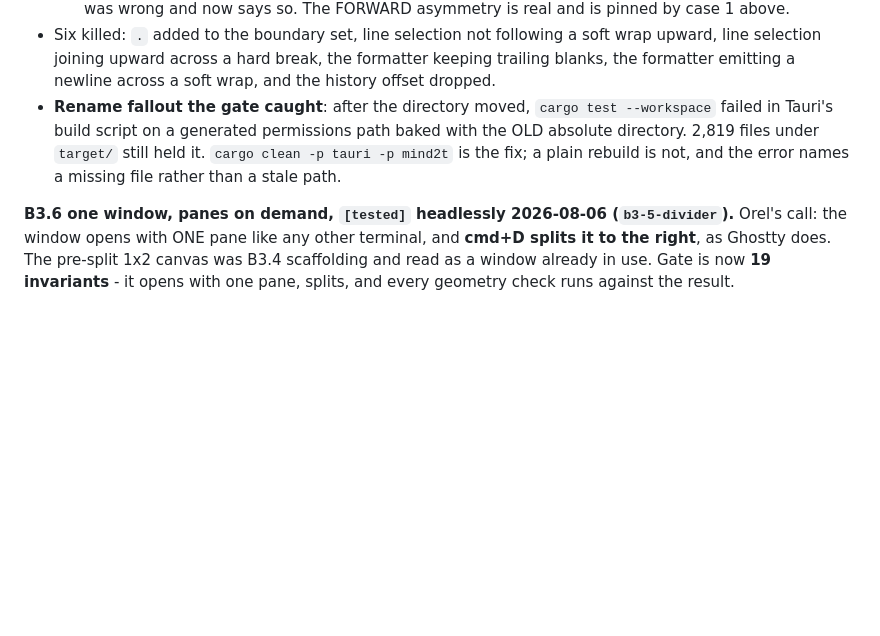
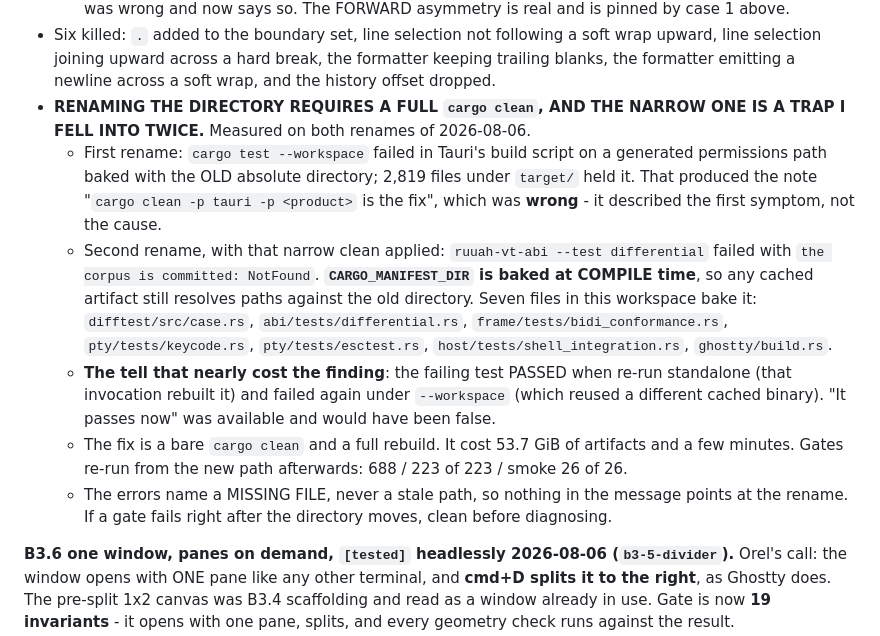
Before and after one commit to Orellius/mind2t, a Markdown page: CLAUDE.md, the part around the change. Drawn GitHub-style; blank space fills up the shorter version.

Commit message:
Record why the directory rename needs a full clean, and correct the note that said otherwise
The gotcha written after the first rename claimed `cargo clean -p tauri -p
<product>` was the fix. It described the first symptom and not the cause, and
this rename applied it in advance and failed anyway: `ruuah-vt-abi --test
differential` could not find the corpus, because CARGO_MANIFEST_DIR is baked
at compile time and seven files in this workspace bake it.

The part worth keeping is how close it came to being missed. The failing test
PASSED when re-run standalone, since that invocation rebuilt it, and failed
again under --workspace, which reused a different cached binary. "It passes
now" was available and would have been false. Every error in this class names
a missing file rather than a stale path, so nothing in the message points at
the rename that caused it.

A bare cargo clean and a full rebuild is the fix. Gates re-run from the new
directory afterwards: 688 tests, difftest 223/223, smoke 26 of 26.

```diff
--- a/CLAUDE.md
+++ b/CLAUDE.md
@@ -274,10 +274,25 @@ is **D2b and is not built**; nothing in the app can select anything yet.
 - Six killed: `.` added to the boundary set, line selection not following a soft wrap upward,
   line selection joining upward across a hard break, the formatter keeping trailing blanks,
   the formatter emitting a newline across a soft wrap, and the history offset dropped.
-- **Rename fallout the gate caught**: after the directory moved, `cargo test --workspace`
-  failed in Tauri's build script on a generated permissions path baked with the OLD absolute
-  directory. 2,819 files under `target/` still held it. `cargo clean -p tauri -p mind2t` is the
-  fix; a plain rebuild is not, and the error names a missing file rather than a stale path.
+- **RENAMING THE DIRECTORY REQUIRES A FULL `cargo clean`, AND THE NARROW ONE IS A TRAP I FELL
+  INTO TWICE.** Measured on both renames of 2026-08-06.
+  - First rename: `cargo test --workspace` failed in Tauri's build script on a generated
+    permissions path baked with the OLD absolute directory; 2,819 files under `target/` held
+    it. That produced the note "`cargo clean -p tauri -p <product>` is the fix", which was
+    **wrong** - it described the first symptom, not the cause.
+  - Second rename, with that narrow clean applied: `ruuah-vt-abi --test differential` failed
+    with `the corpus is committed: NotFound`. **`CARGO_MANIFEST_DIR` is baked at COMPILE time**,
+    so any cached artifact still resolves paths against the old directory. Seven files in this
+    workspace bake it: `difftest/src/case.rs`, `abi/tests/differential.rs`,
+    `frame/tests/bidi_conformance.rs`, `pty/tests/keycode.rs`, `pty/tests/esctest.rs`,
+    `host/tests/shell_integration.rs`, `ghostty/build.rs`.
+  - **The tell that nearly cost the finding**: the failing test PASSED when re-run standalone
+    (that invocation rebuilt it) and failed again under `--workspace` (which reused a different
+    cached binary). "It passes now" was available and would have been false.
+  - The fix is a bare `cargo clean` and a full rebuild. It cost 53.7 GiB of artifacts and a few
+    minutes. Gates re-run from the new path afterwards: 688 / 223 of 223 / smoke 26 of 26.
+  - The errors name a MISSING FILE, never a stale path, so nothing in the message points at the
+    rename. If a gate fails right after the directory moves, clean before diagnosing.
 
 **B3.6 one window, panes on demand, `[tested]` headlessly 2026-08-06 (`b3-5-divider`).** Orel's
 call: the window opens with ONE pane like any other terminal, and **cmd+D splits it to the right**,
```
